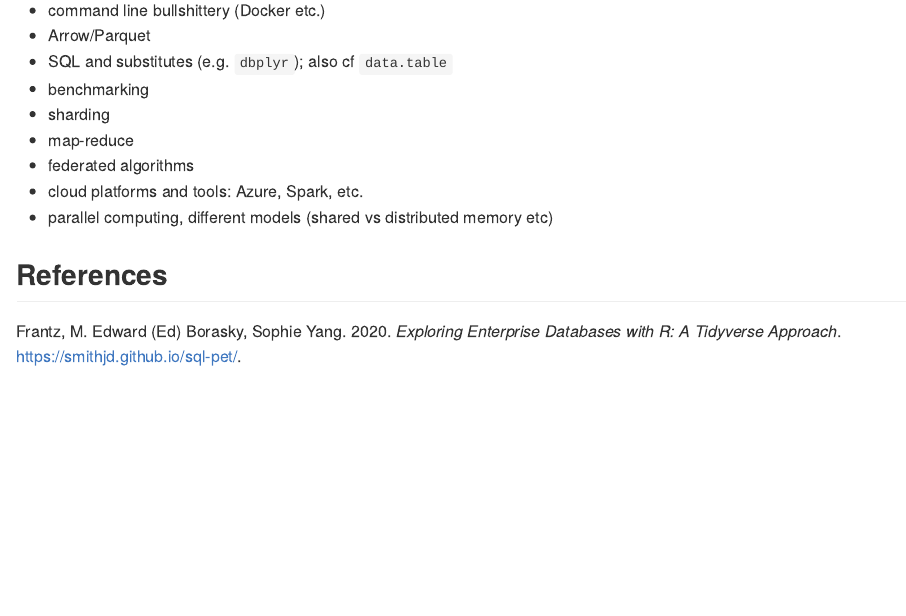
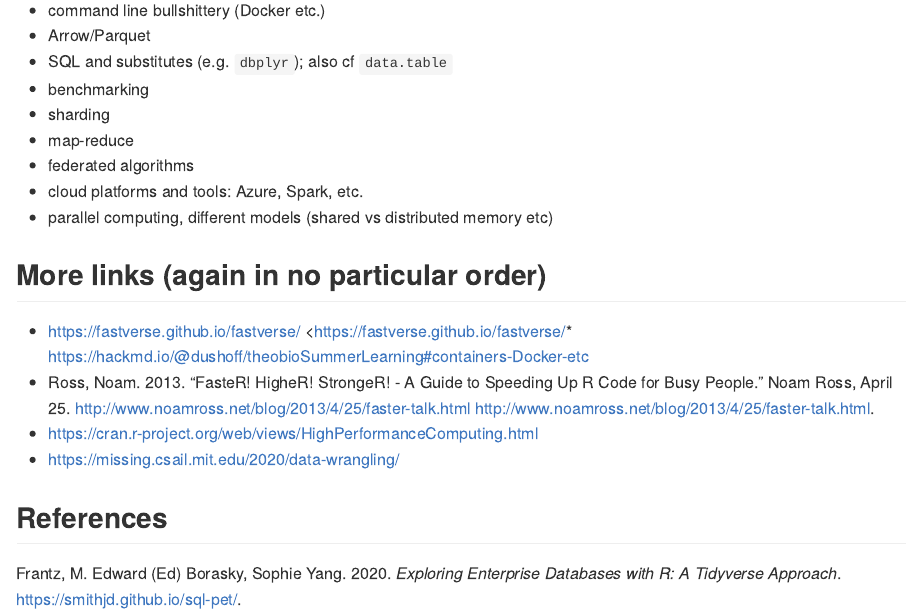
Before and after one commit to bbolker/stat794_bigdata, an R Markdown document (README.Rmd): the page in a window 1100 px wide, from 510 px down. Rendered offline with R 4.5, knitr and Pandoc, with nearby package versions.

Commit message:
README additions

```diff
--- a/README.Rmd
+++ b/README.Rmd
@@ -29,4 +29,12 @@ Basic introduction to tools
 * cloud platforms and tools: Azure, Spark, etc.
 * parallel computing, different models (shared vs distributed memory etc)
 
+## More links (again in no particular order)
+
+
+* https://fastverse.github.io/fastverse/ <https://fastverse.github.io/fastverse/* https://hackmd.io/@dushoff/theobioSummerLearning#containers-Docker-etc
+* Ross, Noam. 2013. “FasteR! HigheR! StrongeR! - A Guide to Speeding Up R Code for Busy People.” Noam Ross, April 25.  http://www.noamross.net/blog/2013/4/25/faster-talk.html <http://www.noamross.net/blog/2013/4/25/faster-talk.html>.
+* https://cran.r-project.org/web/views/HighPerformanceComputing.html
+* https://missing.csail.mit.edu/2020/data-wrangling/
+
 ## References
```
